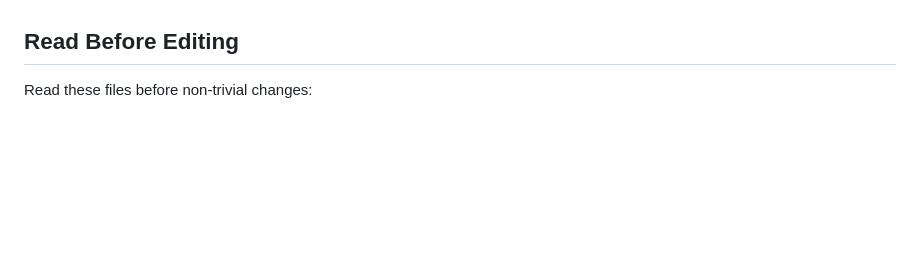
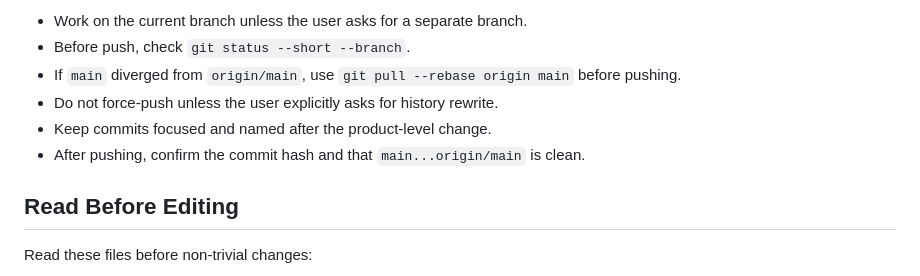
Before and after one commit to chcore11/labplot-lite, a Markdown page: AGENTS.md, the part around one of its changes. Drawn GitHub-style; blank space fills up the shorter version.

Commit message:
Document agent collaboration workflow

```diff
--- a/AGENTS.md
+++ b/AGENTS.md
@@ -17,3 +78,9 @@ If Carbon or Plotly already covers the behavior, do not hand-write it.
+- Work on the current branch unless the user asks for a separate branch.
+- Before push, check `git status --short --branch`.
+- If `main` diverged from `origin/main`, use `git pull --rebase origin main` before pushing.
+- Do not force-push unless the user explicitly asks for history rewrite.
+- Keep commits focused and named after the product-level change.
+- After pushing, confirm the commit hash and that `main...origin/main` is clean.
 
 ## Read Before Editing
 
```
Also changed, not shown: other parts of AGENTS.md (+61 -0 lines).
